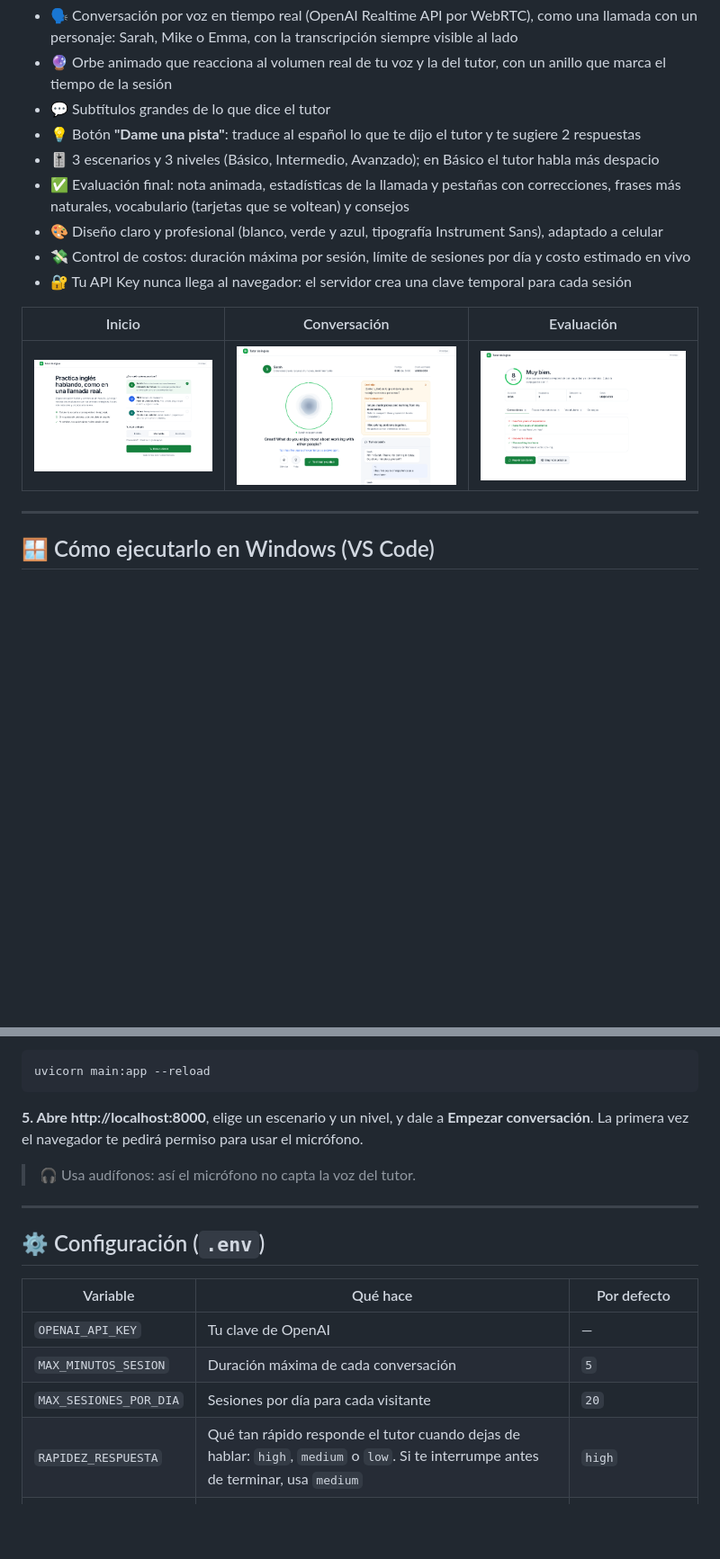
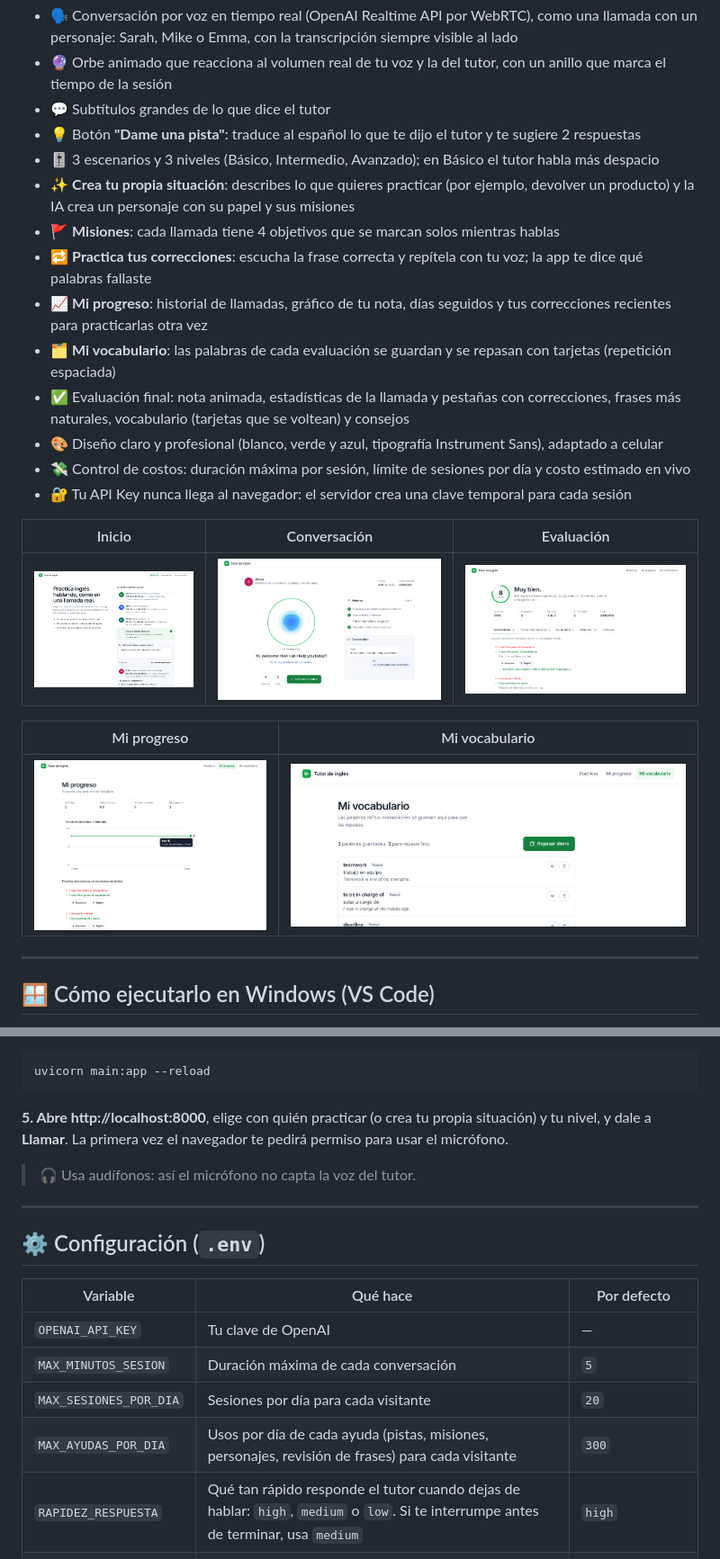
Before and after one commit to kevinbarrera222/tutor-ingles-voz, a Markdown page: README.md, 2 parts joined by grey strips. Shown at 90% size. Rendered like a GitHub page; pictures changed too: docs/conversacion.png, docs/evaluacion.png, docs/inicio.png; blank space fills up the shorter version.

````diff
--- a/README.md
+++ b/README.md
@@ -7,6 +7,11 @@ Practica conversaciones en inglés **hablando en voz alta** con un tutor de IA q
 - 💬 Subtítulos grandes de lo que dice el tutor
 - 💡 Botón **"Dame una pista"**: traduce al español lo que te dijo el tutor y te sugiere 2 respuestas
 - 🎚️ 3 escenarios y 3 niveles (Básico, Intermedio, Avanzado); en Básico el tutor habla más despacio
+- ✨ **Crea tu propia situación**: describes lo que quieres practicar (por ejemplo, devolver un producto) y la IA crea un personaje con su papel y sus misiones
+- 🚩 **Misiones**: cada llamada tiene 4 objetivos que se marcan solos mientras hablas
+- 🔁 **Practica tus correcciones**: escucha la frase correcta y repítela con tu voz; la app te dice qué palabras fallaste
+- 📈 **Mi progreso**: historial de llamadas, gráfico de tu nota, días seguidos y tus correcciones recientes para practicarlas otra vez
+- 🗂️ **Mi vocabulario**: las palabras de cada evaluación se guardan y se repasan con tarjetas (repetición espaciada)
 - ✅ Evaluación final: nota animada, estadísticas de la llamada y pestañas con correcciones, frases más naturales, vocabulario (tarjetas que se voltean) y consejos
 - 🎨 Diseño claro y profesional (blanco, verde y azul, tipografía Instrument Sans), adaptado a celular
 - 💸 Control de costos: duración máxima por sesión, límite de sesiones por día y costo estimado en vivo
@@ -15,6 +20,10 @@ Practica conversaciones en inglés **hablando en voz alta** con un tutor de IA q
 | Inicio | Conversación | Evaluación |
 |---|---|---|
 | ![Inicio](docs/inicio.png) | ![Conversación](docs/conversacion.png) | ![Evaluación](docs/evaluacion.png) |
+
+| Mi progreso | Mi vocabulario |
+|---|---|
+| ![Mi progreso](docs/progreso.png) | ![Mi vocabulario](docs/vocabulario.png) |
 
 ---
 
@@ -55,7 +64,7 @@ Abre `.env` en VS Code y cambia `OPENAI_API_KEY=sk-...` por tu clave real. El ar
 uvicorn main:app --reload
 ```
 
-**5. Abre http://localhost:8000**, elige un escenario y un nivel, y dale a **Empezar conversación**. La primera vez el navegador te pedirá permiso para usar el micrófono.
+**5. Abre http://localhost:8000**, elige con quién practicar (o crea tu propia situación) y tu nivel, y dale a **Llamar**. La primera vez el navegador te pedirá permiso para usar el micrófono.
 
 > 🎧 Usa audífonos: así el micrófono no capta la voz del tutor.
 
@@ -68,6 +77,7 @@ uvicorn main:app --reload
 | `OPENAI_API_KEY` | Tu clave de OpenAI | — |
 | `MAX_MINUTOS_SESION` | Duración máxima de cada conversación | `5` |
 | `MAX_SESIONES_POR_DIA` | Sesiones por día para cada visitante | `20` |
+| `MAX_AYUDAS_POR_DIA` | Usos por día de cada ayuda (pistas, misiones, personajes, revisión de frases) para cada visitante | `300` |
 | `RAPIDEZ_RESPUESTA` | Qué tan rápido responde el tutor cuando dejas de hablar: `high`, `medium` o `low`. Si te interrumpe antes de terminar, usa `medium` | `high` |
 | `MODELO_VOZ` | Modelo de voz en tiempo real | `gpt-realtime-2.1-mini` |
 | `MODELO_TRANSCRIPCION` | Modelo para transcribir tu voz | `gpt-transcribe` |
````
Also changed, not shown: other parts of README.md (+19 -6 lines), 8 other files.
